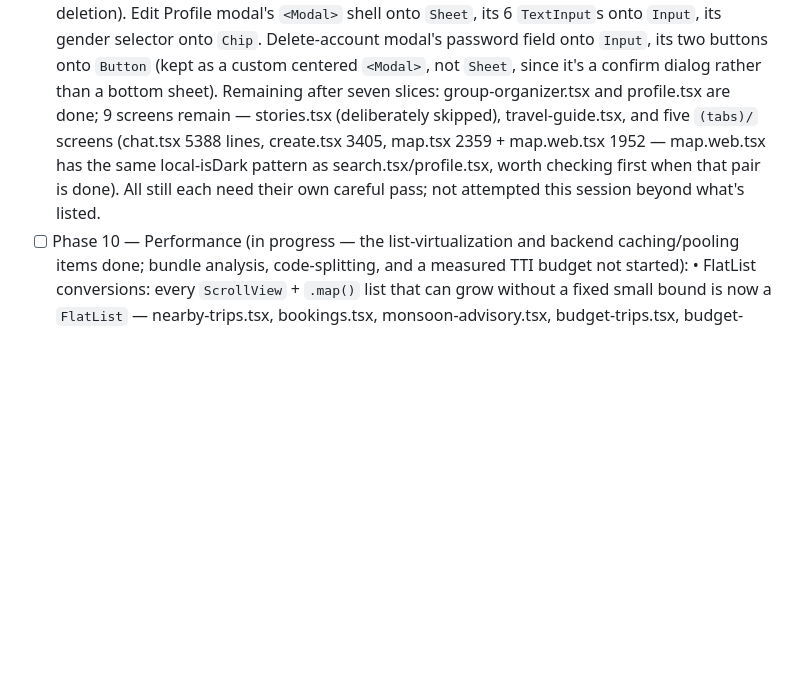
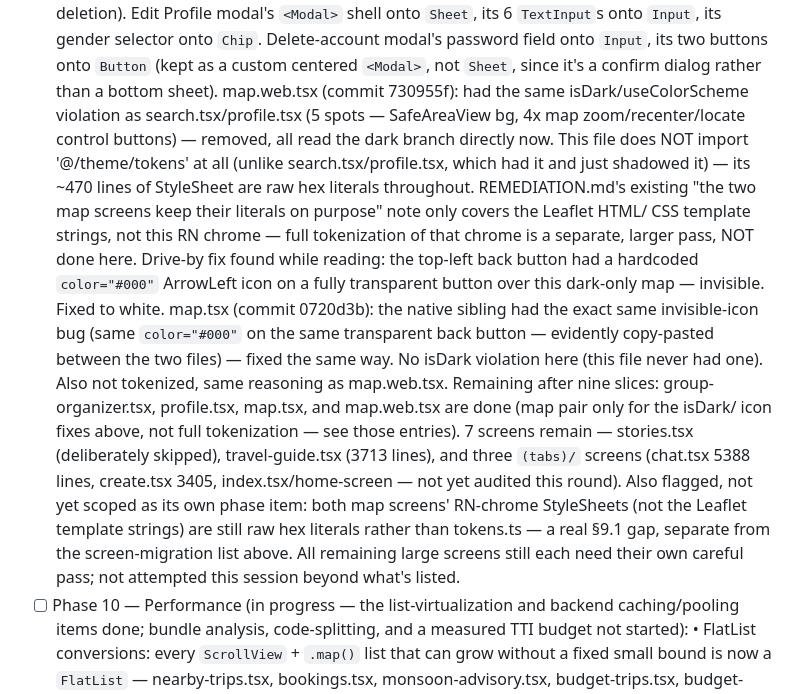
Before and after one commit to aryanraj0316-lang/TravelStar, a Markdown page: docs/REMEDIATION.md, the part around the change. Drawn GitHub-style; blank space fills up the shorter version.

Commit message:
Phase 9.1 tracker: backfill map.tsx/map.web.tsx (commits 730955f, 0720d3b)
Co-Authored-By: Claude Sonnet 5 <noreply@anthropic.com>
Claude-Session: https://claude.ai/code/session_017MXLPaSxHELg8ATCQezdHA

```diff
--- a/docs/REMEDIATION.md
+++ b/docs/REMEDIATION.md
@@ -2044,13 +2044,36 @@ partial, exactly what's blocking full completion.
       modal's password field onto `Input`, its two buttons onto `Button`
       (kept as a custom centered `<Modal>`, not `Sheet`, since it's a
       confirm dialog rather than a bottom sheet).
-      Remaining after seven slices: group-organizer.tsx and profile.tsx
-      are done; 9 screens remain — stories.tsx (deliberately skipped),
-      travel-guide.tsx, and five `(tabs)/` screens (chat.tsx 5388 lines,
-      create.tsx 3405, map.tsx 2359 + map.web.tsx 1952 — map.web.tsx has
-      the same local-isDark pattern as search.tsx/profile.tsx, worth
-      checking first when that pair is done). All still each need their
-      own careful pass; not attempted this session beyond what's listed.
+      map.web.tsx (commit 730955f): had the same isDark/useColorScheme
+      violation as search.tsx/profile.tsx (5 spots — SafeAreaView bg, 4x
+      map zoom/recenter/locate control buttons) — removed, all read the
+      dark branch directly now. This file does NOT import
+      '@/theme/tokens' at all (unlike search.tsx/profile.tsx, which had
+      it and just shadowed it) — its ~470 lines of StyleSheet are raw hex
+      literals throughout. REMEDIATION.md's existing "the two map screens
+      keep their literals on purpose" note only covers the Leaflet HTML/
+      CSS template strings, not this RN chrome — full tokenization of
+      that chrome is a separate, larger pass, NOT done here. Drive-by fix
+      found while reading: the top-left back button had a hardcoded
+      `color="#000"` ArrowLeft icon on a fully transparent button over
+      this dark-only map — invisible. Fixed to white.
+      map.tsx (commit 0720d3b): the native sibling had the exact same
+      invisible-icon bug (same `color="#000"` on the same transparent
+      back button — evidently copy-pasted between the two files) — fixed
+      the same way. No isDark violation here (this file never had one).
+      Also not tokenized, same reasoning as map.web.tsx.
+      Remaining after nine slices: group-organizer.tsx, profile.tsx,
+      map.tsx, and map.web.tsx are done (map pair only for the isDark/
+      icon fixes above, not full tokenization — see those entries). 7
+      screens remain — stories.tsx (deliberately skipped), travel-guide.tsx
+      (3713 lines), and three `(tabs)/` screens (chat.tsx 5388 lines,
+      create.tsx 3405, index.tsx/home-screen — not yet audited this
+      round). Also flagged, not yet scoped as its own phase item: both map
+      screens' RN-chrome StyleSheets (not the Leaflet template strings)
+      are still raw hex literals rather than tokens.ts — a real §9.1 gap,
+      separate from the screen-migration list above. All remaining large
+      screens still each need their own careful pass; not attempted this
+      session beyond what's listed.
 - [ ] Phase 10 — Performance (in progress — the list-virtualization and
       backend caching/pooling items done; bundle analysis, code-splitting,
       and a measured TTI budget not started):
```
